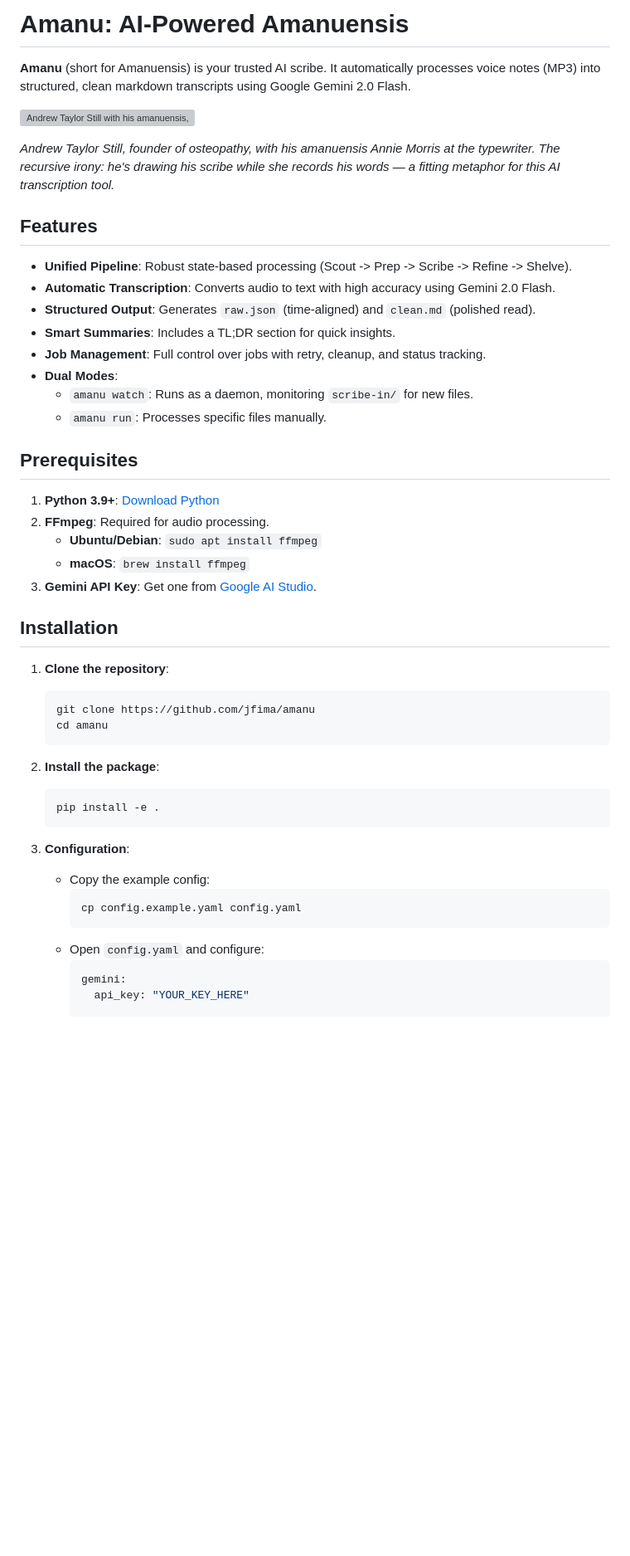
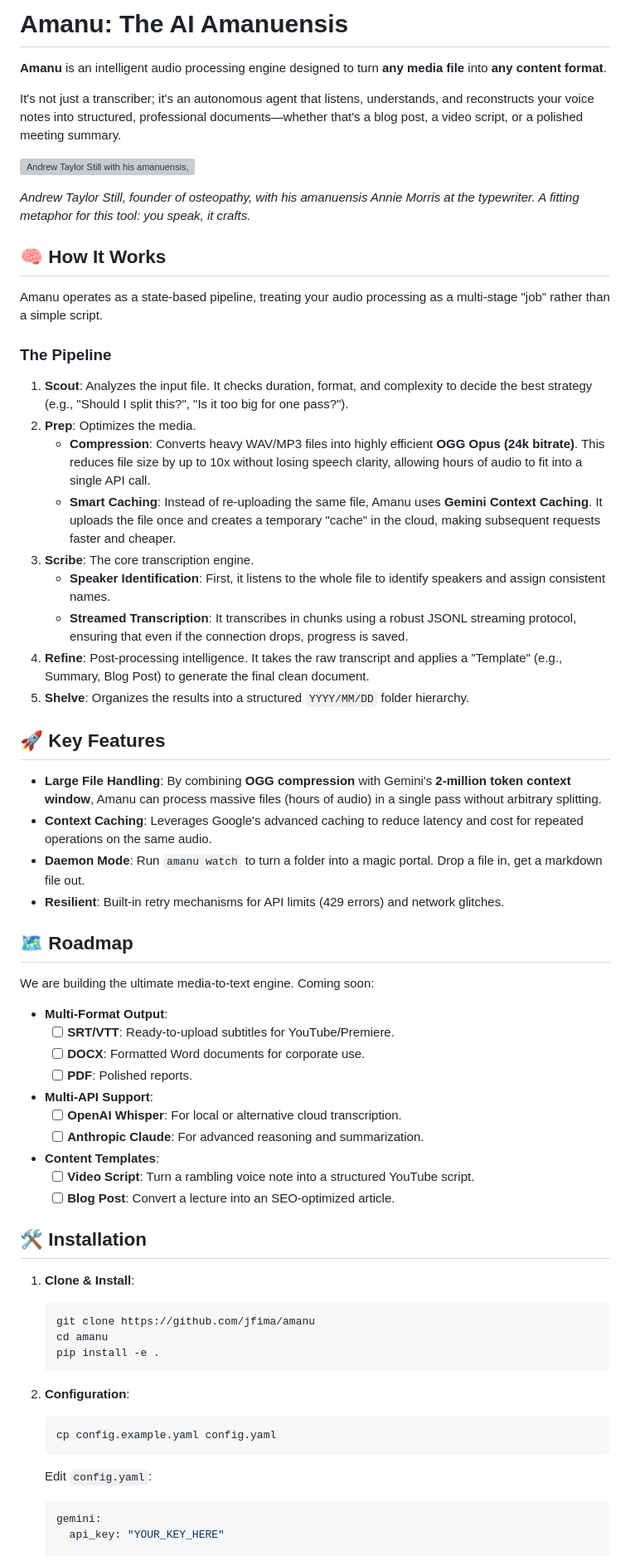
Before and after one commit to jfima/amanu, a Markdown page: README.md, the part around the change printed below. Shown: that part at 83% size. Drawn GitHub-style; blank space fills up the shorter version; grey boxes are pictures that could not be loaded.

````diff
--- a/README.md
+++ b/README.md
@@ -1,49 +1,65 @@
-# Amanu: AI-Powered Amanuensis
+# Amanu: The AI Amanuensis
 
-**Amanu** (short for Amanuensis) is your trusted AI scribe. It automatically processes voice notes (MP3) into structured, clean markdown transcripts using Google Gemini 2.0 Flash.
+**Amanu** is an intelligent audio processing engine designed to turn **any media file** into **any content format**.
+
+It's not just a transcriber; it's an autonomous agent that listens, understands, and reconstructs your voice notes into structured, professional documents—whether that's a blog post, a video script, or a polished meeting summary.
 
 ![Andrew Taylor Still with his amanuensis, Annie Morris, who is at a typewriter](./amanuensis.png)
 
-*Andrew Taylor Still, founder of osteopathy, with his amanuensis Annie Morris at the typewriter. The recursive irony: he's drawing his scribe while she records his words — a fitting metaphor for this AI transcription tool.*
+*Andrew Taylor Still, founder of osteopathy, with his amanuensis Annie Morris at the typewriter. A fitting metaphor for this tool: you speak, it crafts.*
 
-## Features
-- **Unified Pipeline**: Robust state-based processing (Scout -> Prep -> Scribe -> Refine -> Shelve).
-- **Automatic Transcription**: Converts audio to text with high accuracy using Gemini 2.0 Flash.
-- **Structured Output**: Generates `raw.json` (time-aligned) and `clean.md` (polished read).
-- **Smart Summaries**: Includes a TL;DR section for quick insights.
-- **Job Management**: Full control over jobs with retry, cleanup, and status tracking.
-- **Dual Modes**:
-    - `amanu watch`: Runs as a daemon, monitoring `scribe-in/` for new files.
-    - `amanu run`: Processes specific files manually.
+## 🧠 How It Works
 
-## Prerequisites
+Amanu operates as a state-based pipeline, treating your audio processing as a multi-stage "job" rather than a simple script.
 
-1.  **Python 3.9+**: [Download Python](https://www.python.org/downloads/)
-2.  **FFmpeg**: Required for audio processing.
-    - **Ubuntu/Debian**: `sudo apt install ffmpeg`
-    - **macOS**: `brew install ffmpeg`
-3.  **Gemini API Key**: Get one from [Google AI Studio](https://aistudio.google.com/api-keys).
+### The Pipeline
+1.  **Scout**: Analyzes the input file. It checks duration, format, and complexity to decide the best strategy (e.g., "Should I split this?", "Is it too big for one pass?").
+2.  **Prep**: Optimizes the media.
+    *   **Compression**: Converts heavy WAV/MP3 files into highly efficient **OGG Opus (24k bitrate)**. This reduces file size by up to 10x without losing speech clarity, allowing hours of audio to fit into a single API call.
+    *   **Smart Caching**: Instead of re-uploading the same file, Amanu uses **Gemini Context Caching**. It uploads the file once and creates a temporary "cache" in the cloud, making subsequent requests faster and cheaper.
+3.  **Scribe**: The core transcription engine.
+    *   **Speaker Identification**: First, it listens to the whole file to identify speakers and assign consistent names.
+    *   **Streamed Transcription**: It transcribes in chunks using a robust JSONL streaming protocol, ensuring that even if the connection drops, progress is saved.
+4.  **Refine**: Post-processing intelligence. It takes the raw transcript and applies a "Template" (e.g., Summary, Blog Post) to generate the final clean document.
+5.  **Shelve**: Organizes the results into a structured `YYYY/MM/DD` folder hierarchy.
 
-## Installation
+## 🚀 Key Features
 
-1.  **Clone the repository**:
+- **Large File Handling**: By combining **OGG compression** with Gemini's **2-million token context window**, Amanu can process massive files (hours of audio) in a single pass without arbitrary splitting.
+- **Context Caching**: Leverages Google's advanced caching to reduce latency and cost for repeated operations on the same audio.
+- **Daemon Mode**: Run `amanu watch` to turn a folder into a magic portal. Drop a file in, get a markdown file out.
+- **Resilient**: Built-in retry mechanisms for API limits (429 errors) and network glitches.
+
+## 🗺 Roadmap
+
+We are building the ultimate media-to-text engine. Coming soon:
+
+- **Multi-Format Output**:
+    - [ ] **SRT/VTT**: Ready-to-upload subtitles for YouTube/Premiere.
+    - [ ] **DOCX**: Formatted Word documents for corporate use.
+    - [ ] **PDF**: Polished reports.
+- **Multi-API Support**:
+    - [ ] **OpenAI Whisper**: For local or alternative cloud transcription.
+    - [ ] **Anthropic Claude**: For advanced reasoning and summarization.
+- **Content Templates**:
+    - [ ] **Video Script**: Turn a rambling voice note into a structured YouTube script.
+    - [ ] **Blog Post**: Convert a lecture into an SEO-optimized article.
+
+## 🛠 Installation
+
+1.  **Clone & Install**:
     ```bash
     git clone https://github.com/jfima/amanu
     cd amanu
-    ```
-
-2.  **Install the package**:
-    ```bash
     pip install -e .
     ```
 
-3.  **Configuration**:
-    - Copy the example config:
-      ```bash
-      cp config.example.yaml config.yaml
-      ```
-    - Open `config.yaml` and configure:
-      ```yaml
-      gemini:
-        api_key: "YOUR_KEY_HERE"
+2.  **Configuration**:
+    ```bash
+    cp config.example.yaml config.yaml
+    ```
+    Edit `config.yaml`:
+    ```yaml
+    gemini:
+      api_key: "YOUR_KEY_HERE"
 
````
Also changed, not shown: other parts of README.md (+40 -112 lines).
